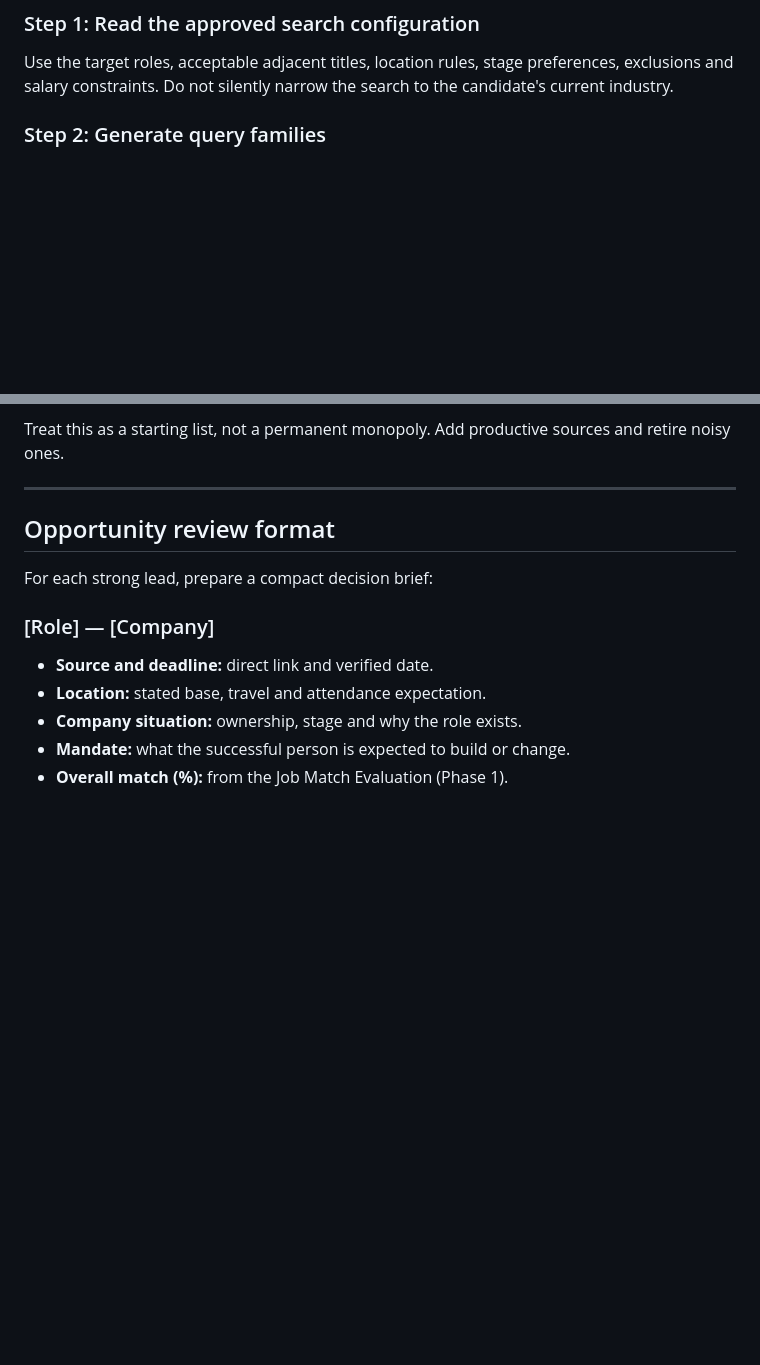
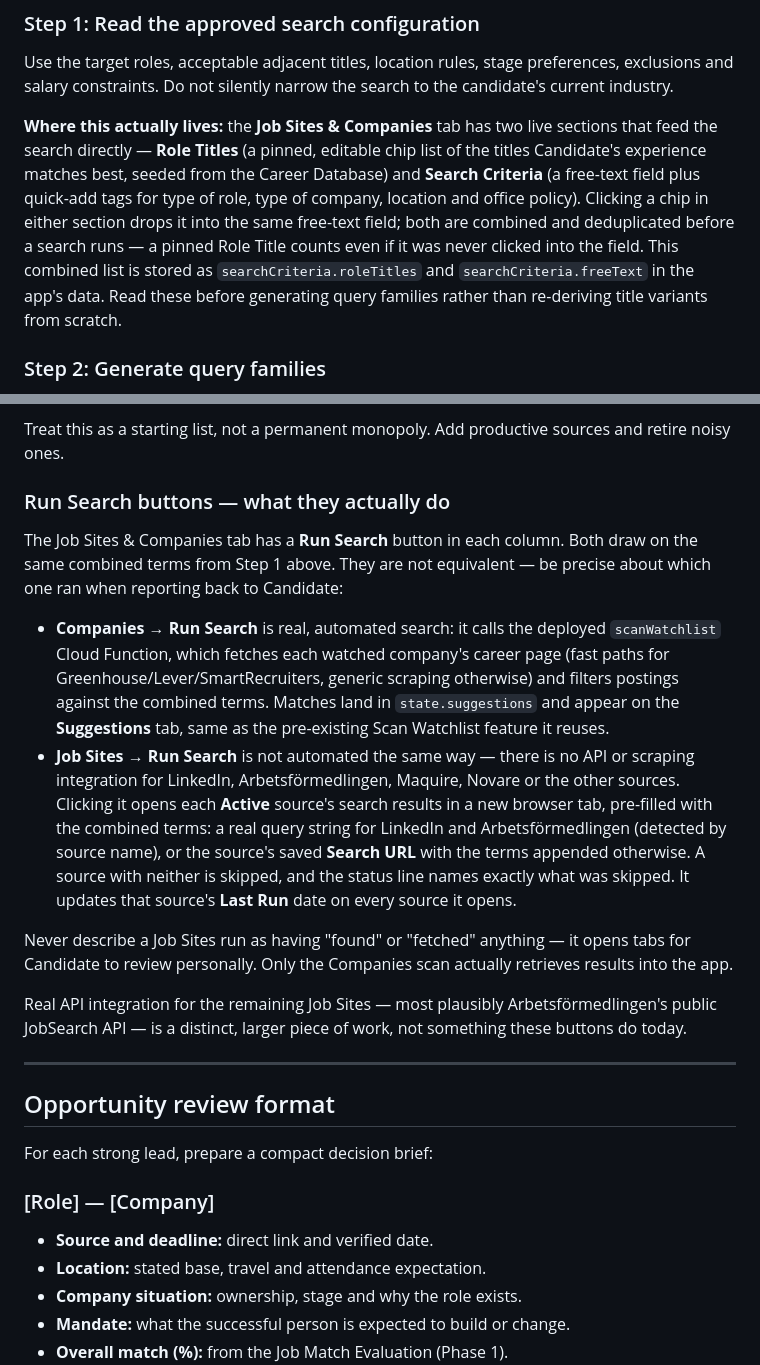
Before and after one commit to mm00550/job-search-tracker, a Markdown page: Markus Job Search Instructions.md, 2 parts joined by grey strips. GitHub-like rendering; blank space fills up the shorter version.

```diff
--- a/Markus Job Search Instructions.md
+++ b/Markus Job Search Instructions.md
@@ -273,6 +273,8 @@ The search should be a funnel, not a single keyword query.
 ### Step 1: Read the approved search configuration
 
 Use the target roles, acceptable adjacent titles, location rules, stage preferences, exclusions and salary constraints. Do not silently narrow the search to the candidate's current industry.
+
+**Where this actually lives:** the **Job Sites & Companies** tab has two live sections that feed the search directly — **Role Titles** (a pinned, editable chip list of the titles Candidate's experience matches best, seeded from the Career Database) and **Search Criteria** (a free-text field plus quick-add tags for type of role, type of company, location and office policy). Clicking a chip in either section drops it into the same free-text field; both are combined and deduplicated before a search runs — a pinned Role Title counts even if it was never clicked into the field. This combined list is stored as `searchCriteria.roleTitles` and `searchCriteria.freeText` in the app's data. Read these before generating query families rather than re-deriving title variants from scratch.
 
 ### Step 2: Generate query families
 
@@ -324,6 +326,17 @@ Optional Sweden/Nordic starter sources:
 - Nordic PE/VC portfolio pages and their company career sites.
 
 Treat this as a starting list, not a permanent monopoly. Add productive sources and retire noisy ones.
+
+### Run Search buttons — what they actually do
+
+The Job Sites & Companies tab has a **Run Search** button in each column. Both draw on the same combined terms from Step 1 above. They are not equivalent — be precise about which one ran when reporting back to Candidate:
+
+- **Companies → Run Search** is real, automated search: it calls the deployed `scanWatchlist` Cloud Function, which fetches each watched company's career page (fast paths for Greenhouse/Lever/SmartRecruiters, generic scraping otherwise) and filters postings against the combined terms. Matches land in `state.suggestions` and appear on the **Suggestions** tab, same as the pre-existing Scan Watchlist feature it reuses.
+- **Job Sites → Run Search** is not automated the same way — there is no API or scraping integration for LinkedIn, Arbetsförmedlingen, Maquire, Novare or the other sources. Clicking it opens each **Active** source's search results in a new browser tab, pre-filled with the combined terms: a real query string for LinkedIn and Arbetsförmedlingen (detected by source name), or the source's saved **Search URL** with the terms appended otherwise. A source with neither is skipped, and the status line names exactly what was skipped. It updates that source's **Last Run** date on every source it opens.
+
+Never describe a Job Sites run as having "found" or "fetched" anything — it opens tabs for Candidate to review personally. Only the Companies scan actually retrieves results into the app.
+
+Real API integration for the remaining Job Sites — most plausibly Arbetsförmedlingen's public JobSearch API — is a distinct, larger piece of work, not something these buttons do today.
 
 ---
 
```
Also changed, not shown: other parts of Markus Job Search Instructions.md (+9 -9 lines).
